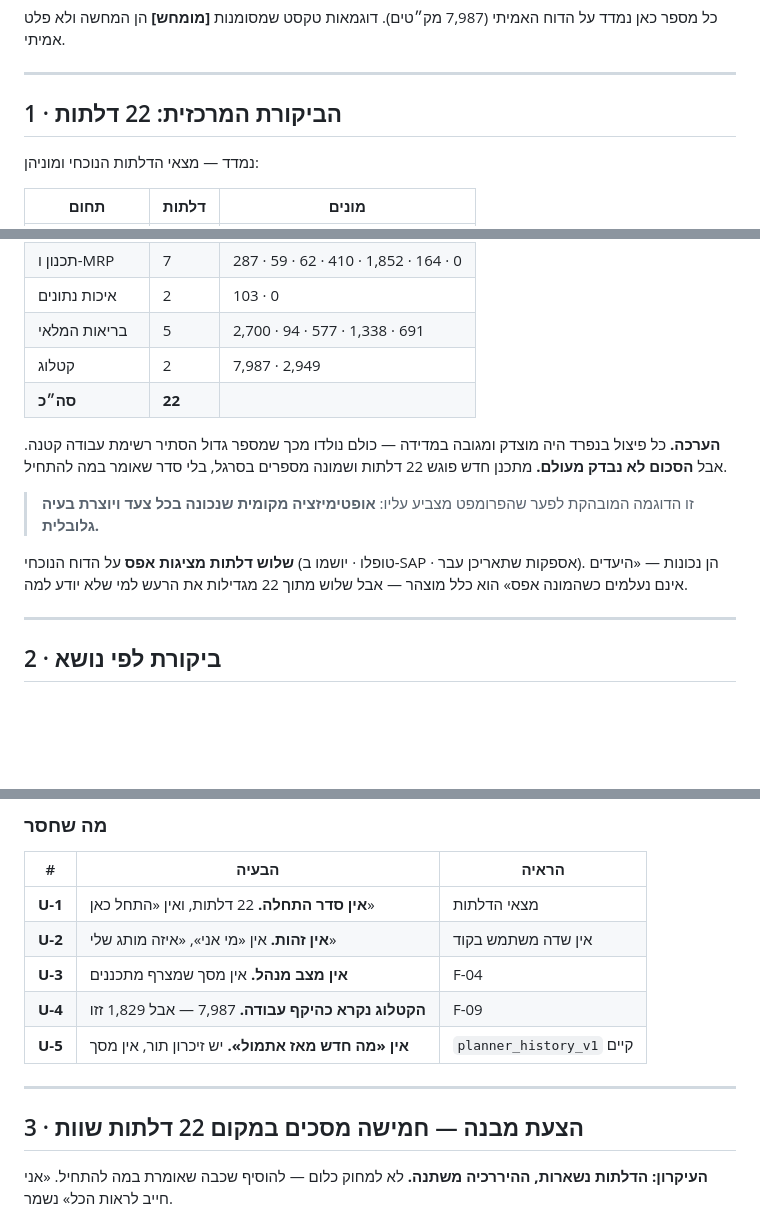
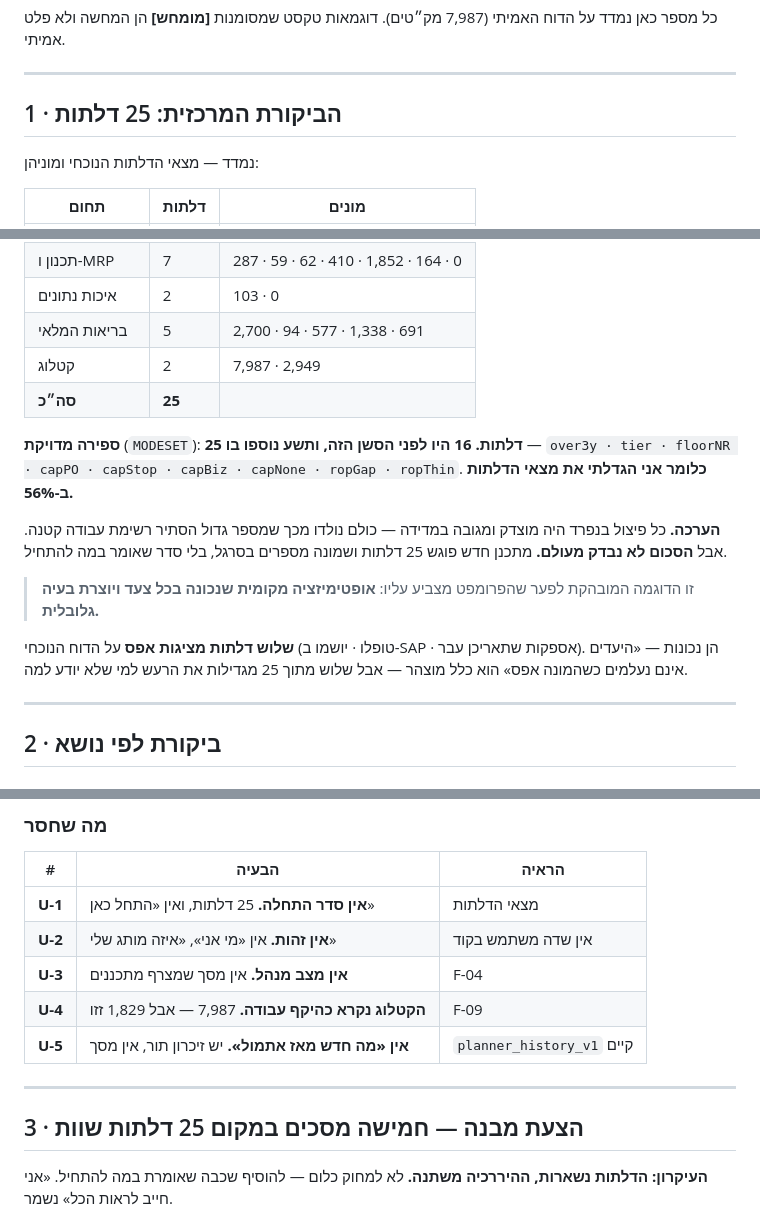
Before and after one commit to yairhaygur-sketch/inventory-planner, a Markdown page: docs/audit/03-ux.md, 3 parts joined by grey strips. GitHub-like rendering; blank space fills up the shorter version.

Commit message:
תיקון ספירה: 25 דלתות, לא 22 — ותשע מהן נוספו בסשן הזה
הטבלה סיכמה 22 בזמן שהשורות שלה מסתכמות ב-25. ספירה מ-MODESET:
25 דלתות, 16 היו לפני הסשן ותשע נוספו בו — over3y, tier, floorNR,
capPO, capStop, capBiz, capNone, ropGap, ropThin. כלומר גידול של 56%
במצאי הדלתות, שנעשה בידי.

Co-Authored-By: Claude Opus 5 <noreply@anthropic.com>
Claude-Session: https://claude.ai/code/session_01UPn3Wkmvf8KuYhGGMHeEjt

```diff
--- a/docs/audit/03-ux.md
+++ b/docs/audit/03-ux.md
@@ -5,7 +5,7 @@
 
 ---
 
-## 1 · הביקורת המרכזית: 22 דלתות
+## 1 · הביקורת המרכזית: 25 דלתות
 
 נמדד — מצאי הדלתות הנוכחי ומוניהן:
 
@@ -18,11 +18,16 @@
 | איכות נתונים | 2 | 103 · 0 |
 | בריאות המלאי | 5 | 2,700 · 94 · 577 · 1,338 · 691 |
 | קטלוג | 2 | 7,987 · 2,949 |
-| **סה״כ** | **22** | |
+| **סה״כ** | **25** | |
+
+**ספירה מדויקת** (`MODESET`): **25 דלתות. 16 היו לפני הסשן הזה,
+ותשע נוספו בו** — `over3y · tier · floorNR · capPO · capStop ·
+capBiz · capNone · ropGap · ropThin`. **כלומר אני הגדלתי את מצאי
+הדלתות ב-56%.**
 
 **הערכה.** כל פיצול בנפרד היה מוצדק ומגובה במדידה — כולם נולדו מכך
 שמספר גדול הסתיר רשימת עבודה קטנה. אבל **הסכום לא נבדק מעולם.**
-מתכנן חדש פוגש 22 דלתות ושמונה מספרים בסרגל, בלי סדר שאומר במה
+מתכנן חדש פוגש 25 דלתות ושמונה מספרים בסרגל, בלי סדר שאומר במה
 להתחיל.
 
 > זו הדוגמה המובהקת לפער שהפרומפט מצביע עליו: **אופטימיזציה מקומית
@@ -30,7 +35,7 @@
 
 **שלוש דלתות מציגות אפס** על הדוח הנוכחי (טופלו · יושמו ב-SAP ·
 אספקות שתאריכן עבר). הן נכונות — «היעדים אינם נעלמים כשהמונה אפס»
-הוא כלל מוצהר — אבל שלוש מתוך 22 מגדילות את הרעש למי שלא יודע למה.
+הוא כלל מוצהר — אבל שלוש מתוך 25 מגדילות את הרעש למי שלא יודע למה.
 
 ---
 
@@ -53,7 +58,7 @@
 
 | # | הבעיה | הראיה |
 |---|---|---|
-| **U-1** | **אין סדר התחלה.** 22 דלתות, ואין «התחל כאן» | מצאי הדלתות |
+| **U-1** | **אין סדר התחלה.** 25 דלתות, ואין «התחל כאן» | מצאי הדלתות |
 | **U-2** | **אין זהות.** אין «מי אני», «איזה מותג שלי» | אין שדה משתמש בקוד |
 | **U-3** | **אין מצב מנהל.** אין מסך שמצרף מתכננים | F-04 |
 | **U-4** | **הקטלוג נקרא כהיקף עבודה.** 7,987 — אבל 1,829 זזו | F-09 |
@@ -61,7 +66,7 @@
 
 ---
 
-## 3 · הצעת מבנה — חמישה מסכים במקום 22 דלתות שוות
+## 3 · הצעת מבנה — חמישה מסכים במקום 25 דלתות שוות
 
 **העיקרון: הדלתות נשארות, ההיררכיה משתנה.** לא למחוק כלום — להוסיף
 שכבה שאומרת במה להתחיל. «אני חייב לראות הכל» נשמר.
```
Also changed, not shown: other parts of docs/audit/03-ux.md (+1 -1 lines).
